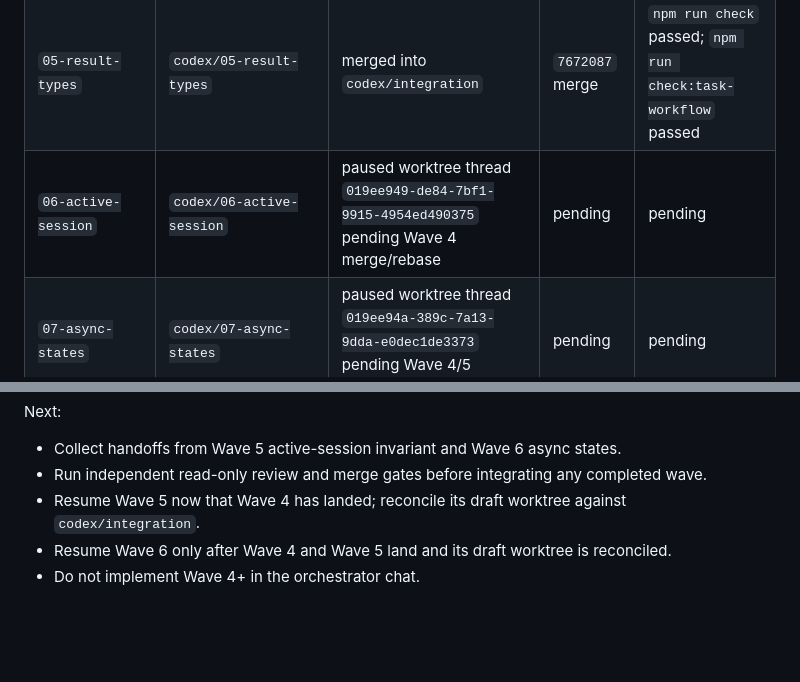
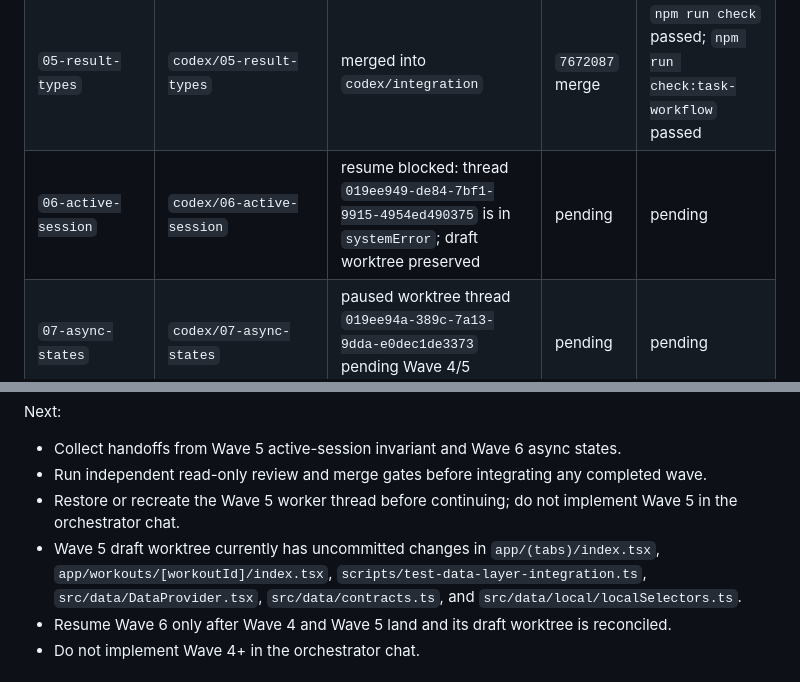
Before and after one commit to feorz1/trener, a Markdown page: docs/codex-program/progress.md, 2 parts joined by grey strips. Rendered like a GitHub page; blank space fills up the shorter version.

Commit message:
Record active session thread blocker

```diff
--- a/docs/codex-program/progress.md
+++ b/docs/codex-program/progress.md
@@ -15,7 +15,7 @@ Threads:
 | `03-persistence-v2` | `codex/03-persistence-v2` | merged into `codex/integration` | `9cc3ff2` merge | `npm run check` passed; `npm run check:task-workflow` passed |
 | `04-session-routing` | `codex/04-session-routing` | merged into `codex/integration` | `d438d20` merge | `npm run check` passed; `npm run check:task-workflow` passed |
 | `05-result-types` | `codex/05-result-types` | merged into `codex/integration` | `7672087` merge | `npm run check` passed; `npm run check:task-workflow` passed |
-| `06-active-session` | `codex/06-active-session` | paused worktree thread `019ee949-de84-7bf1-9915-4954ed490375` pending Wave 4 merge/rebase | pending | pending |
+| `06-active-session` | `codex/06-active-session` | resume blocked: thread `019ee949-de84-7bf1-9915-4954ed490375` is in `systemError`; draft worktree preserved | pending | pending |
 | `07-async-states` | `codex/07-async-states` | paused worktree thread `019ee94a-389c-7a13-9dda-e0dec1de3373` pending Wave 4/5 merge/rebase | pending | pending |
 
 Completed:
@@ -47,7 +47,8 @@ Next:
 
 - Collect handoffs from Wave 5 active-session invariant and Wave 6 async states.
 - Run independent read-only review and merge gates before integrating any completed wave.
-- Resume Wave 5 now that Wave 4 has landed; reconcile its draft worktree against `codex/integration`.
+- Restore or recreate the Wave 5 worker thread before continuing; do not implement Wave 5 in the orchestrator chat.
+- Wave 5 draft worktree currently has uncommitted changes in `app/(tabs)/index.tsx`, `app/workouts/[workoutId]/index.tsx`, `scripts/test-data-layer-integration.ts`, `src/data/DataProvider.tsx`, `src/data/contracts.ts`, and `src/data/local/localSelectors.ts`.
 - Resume Wave 6 only after Wave 4 and Wave 5 land and its draft worktree is reconciled.
 - Do not implement Wave 4+ in the orchestrator chat.
 
```
Also changed, not shown: docs/codex-program/roadmap.md (+1 -1 lines).
